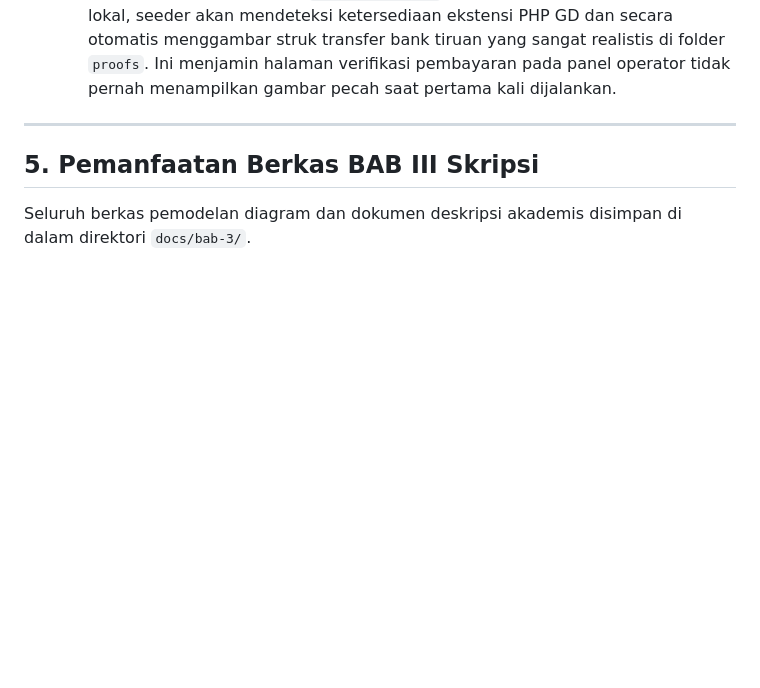
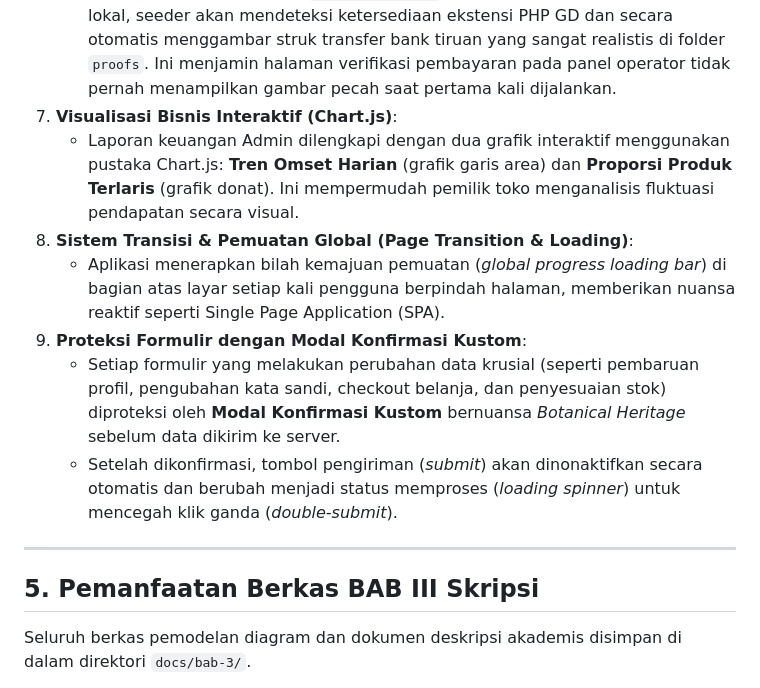
Before and after one commit to ftrrr10/Little-joy-florist, a Markdown page: README.md, the part around the change. Drawn GitHub-style; blank space fills up the shorter version.

Commit message:
docs: update README.md with premium features (Chart.js, page transitions, custom modals)

```diff
--- a/README.md
+++ b/README.md
@@ -172,6 +172,13 @@ Untuk menghindari kegagalan sistem saat pengujian atau demonstrasi, perhatikan b
 6.  **Aset Gambar & Bukti Pembayaran Otomatis**:
     *   Untuk memudahkan kolaborasi antar pengembang, seeder secara otomatis menyalin aset gambar produk yang tersimpan di `database/seeders/assets/products` ke dalam folder penyimpanan publik lokal (`storage/app/public/products`).
     *   Jika gambar bukti transfer (`sample_proof.jpg`) belum tersedia di penyimpanan lokal, seeder akan mendeteksi ketersediaan ekstensi PHP GD dan secara otomatis menggambar struk transfer bank tiruan yang sangat realistis di folder `proofs`. Ini menjamin halaman verifikasi pembayaran pada panel operator tidak pernah menampilkan gambar pecah saat pertama kali dijalankan.
+7.  **Visualisasi Bisnis Interaktif (Chart.js)**:
+    *   Laporan keuangan Admin dilengkapi dengan dua grafik interaktif menggunakan pustaka Chart.js: **Tren Omset Harian** (grafik garis area) dan **Proporsi Produk Terlaris** (grafik donat). Ini mempermudah pemilik toko menganalisis fluktuasi pendapatan secara visual.
+8.  **Sistem Transisi & Pemuatan Global (Page Transition & Loading)**:
+    *   Aplikasi menerapkan bilah kemajuan pemuatan (*global progress loading bar*) di bagian atas layar setiap kali pengguna berpindah halaman, memberikan nuansa reaktif seperti Single Page Application (SPA).
+9.  **Proteksi Formulir dengan Modal Konfirmasi Kustom**:
+    *   Setiap formulir yang melakukan perubahan data krusial (seperti pembaruan profil, pengubahan kata sandi, checkout belanja, dan penyesuaian stok) diproteksi oleh **Modal Konfirmasi Kustom** bernuansa *Botanical Heritage* sebelum data dikirim ke server.
+    *   Setelah dikonfirmasi, tombol pengiriman (*submit*) akan dinonaktifkan secara otomatis dan berubah menjadi status memproses (*loading spinner*) untuk mencegah klik ganda (*double-submit*).
 
 ---
 
```
